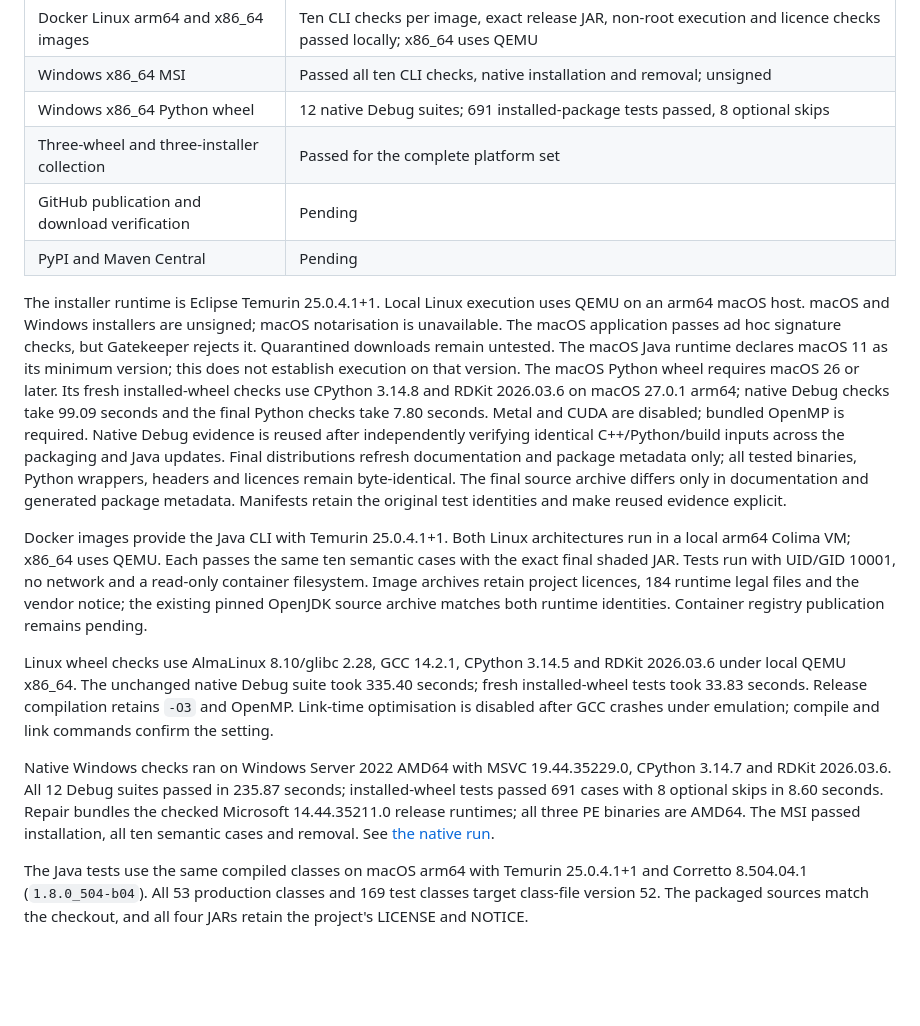
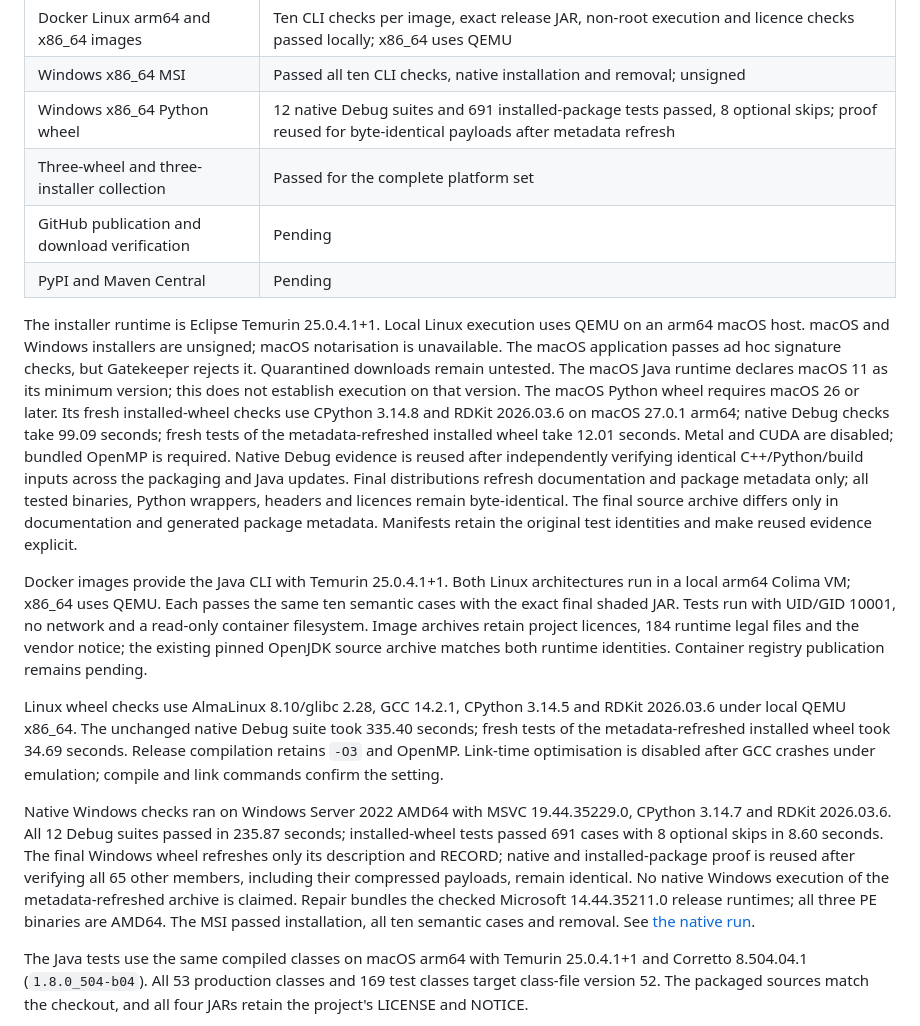
Before and after one commit to asad/SMSD, a Markdown page: docs/VALIDATION_7.2.2.md, the part around the change. Rendered like a GitHub page; blank space fills up the shorter version.

Commit message:
Record final wheel validation and metadata scope

```diff
--- a/docs/VALIDATION_7.2.2.md
+++ b/docs/VALIDATION_7.2.2.md
@@ -23,7 +23,7 @@ builds and bundled installers. Both Java compatibility suites passed.
 | Linux x86_64 Python wheel | 12 native Debug suites on unchanged inputs (reused evidence); 691 fresh Python tests passed, 8 optional skips |
 | Docker Linux arm64 and x86_64 images | Ten CLI checks per image, exact release JAR, non-root execution and licence checks passed locally; x86_64 uses QEMU |
 | Windows x86_64 MSI | Passed all ten CLI checks, native installation and removal; unsigned |
-| Windows x86_64 Python wheel | 12 native Debug suites; 691 installed-package tests passed, 8 optional skips |
+| Windows x86_64 Python wheel | 12 native Debug suites and 691 installed-package tests passed, 8 optional skips; proof reused for byte-identical payloads after metadata refresh |
 | Three-wheel and three-installer collection | Passed for the complete platform set |
 | GitHub publication and download verification | Pending |
 | PyPI and Maven Central | Pending |
@@ -36,7 +36,8 @@ The macOS Java runtime declares macOS 11
 as its minimum version; this does not establish execution on that version.
 The macOS Python wheel requires macOS 26 or later. Its fresh installed-wheel
 checks use CPython 3.14.8 and RDKit 2026.03.6 on macOS 27.0.1 arm64; native
-Debug checks take 99.09 seconds and the final Python checks take 7.80 seconds.
+Debug checks take 99.09 seconds; fresh tests of the metadata-refreshed installed
+wheel take 12.01 seconds.
 Metal and CUDA are disabled; bundled OpenMP is required. Native Debug evidence
 is reused after independently verifying identical C++/Python/build inputs across
 the packaging and Java updates. Final distributions refresh documentation and
@@ -55,15 +56,19 @@ Container registry publication remains pending.
 
 Linux wheel checks use AlmaLinux 8.10/glibc 2.28, GCC 14.2.1, CPython 3.14.5
 and RDKit 2026.03.6 under local QEMU x86_64. The unchanged native Debug suite
-took 335.40 seconds; fresh installed-wheel tests took 33.83 seconds. Release
+took 335.40 seconds; fresh tests of the metadata-refreshed installed wheel
+took 34.69 seconds. Release
 compilation retains `-O3` and OpenMP. Link-time optimisation is disabled after
 GCC crashes under emulation; compile and link commands confirm the setting.
 
 Native Windows checks ran on Windows Server 2022 AMD64 with MSVC
 19.44.35229.0, CPython 3.14.7 and RDKit 2026.03.6. All 12 Debug suites passed
 in 235.87 seconds; installed-wheel tests passed 691 cases with 8 optional skips
-in 8.60 seconds. Repair bundles the checked Microsoft 14.44.35211.0 release
-runtimes; all three PE binaries are AMD64. The MSI passed installation, all ten
+in 8.60 seconds. The final Windows wheel refreshes only its description and
+RECORD; native and installed-package proof is reused after verifying all 65 other
+members, including their compressed payloads, remain identical. No native Windows
+execution of the metadata-refreshed archive is claimed. Repair bundles the checked
+Microsoft 14.44.35211.0 release runtimes; all three PE binaries are AMD64. The MSI passed installation, all ten
 semantic cases and removal. See [the native run](https://github.com/asad/SMSD/actions/runs/37557118227).
 
 The Java tests use the same compiled classes on macOS arm64 with Temurin
```
